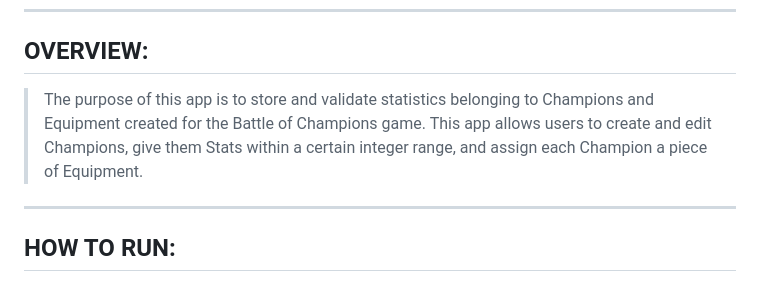
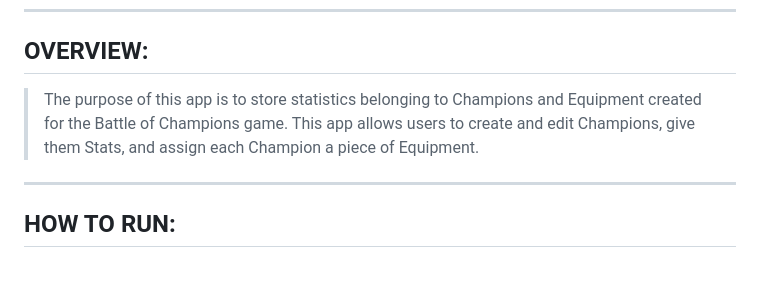
Before and after one commit to KelseyWagnerd/BattleOfChampions, a Markdown page: README.md, the part around the change printed below. GitHub-like rendering.

```diff
--- a/README.md
+++ b/README.md
@@ -6,11 +6,10 @@ A .NET Model View Controller project built using Razor Pages
 ------------------------------------------
 ## OVERVIEW:
 
-> The purpose of this app is to store and validate statistics
-> belonging to Champions and Equipment created for the Battle
-> of Champions game. This app allows users to create and edit
-> Champions, give them Stats within a certain integer range,
-> and assign each Champion a piece of Equipment.
+> The purpose of this app is to store statistics belonging to
+> Champions and Equipment created for the Battle of Champions
+> game. This app allows users to create and edit Champions,
+> give them Stats, and assign each Champion a piece of Equipment.
 
 ------------------------------------------
 ## HOW TO RUN:
```
Also changed, not shown: other parts of README.md (+15 -41 lines).
